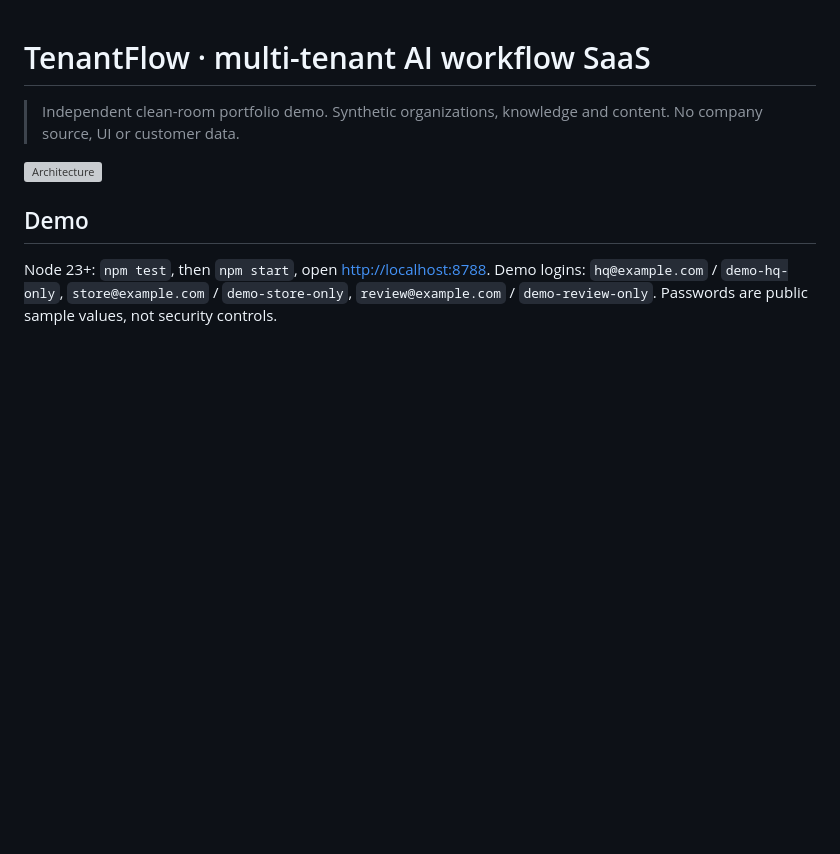
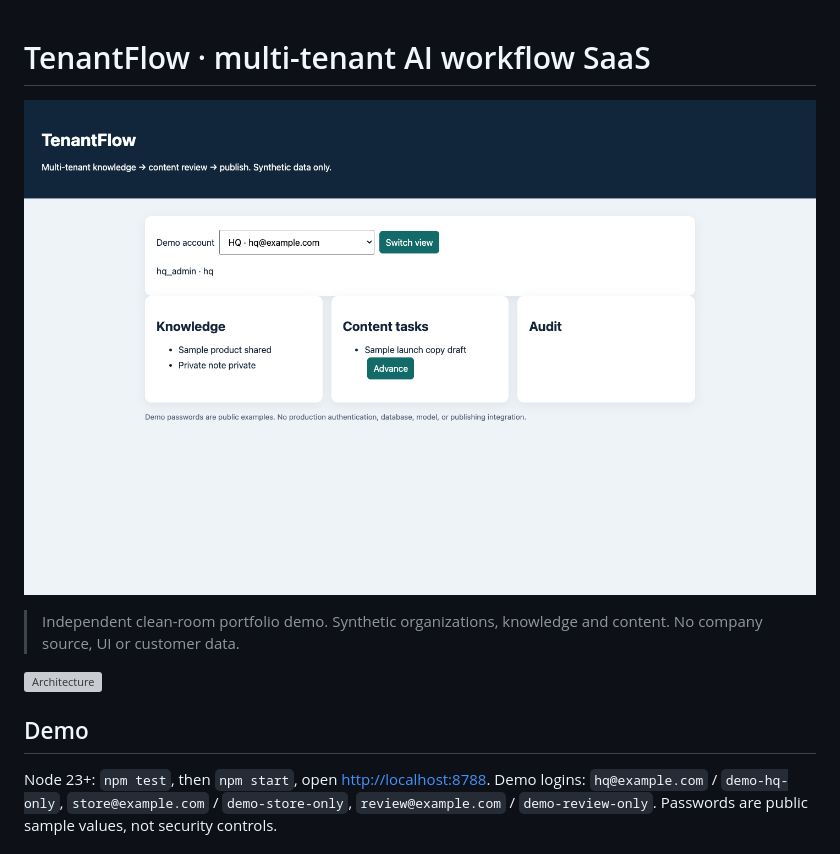
Before and after one commit to zhouey314-cloud/multi-tenant-ai-workflow-saas, a Markdown page: README.md, the part around the change. GitHub-like rendering; pictures changed too: docs/images/hero.png (added); blank space fills up the shorter version; grey boxes are pictures that could not be loaded.

Commit message:
docs: strengthen portfolio evidence and demo boundaries

```diff
--- a/README.md
+++ b/README.md
@@ -1,4 +1,6 @@
 # TenantFlow · multi-tenant AI workflow SaaS
+
+![Synthetic tenant dashboard](docs/images/hero.png)
 
 > Independent clean-room portfolio demo. Synthetic organizations, knowledge and content. No company source, UI or customer data.
 
```
